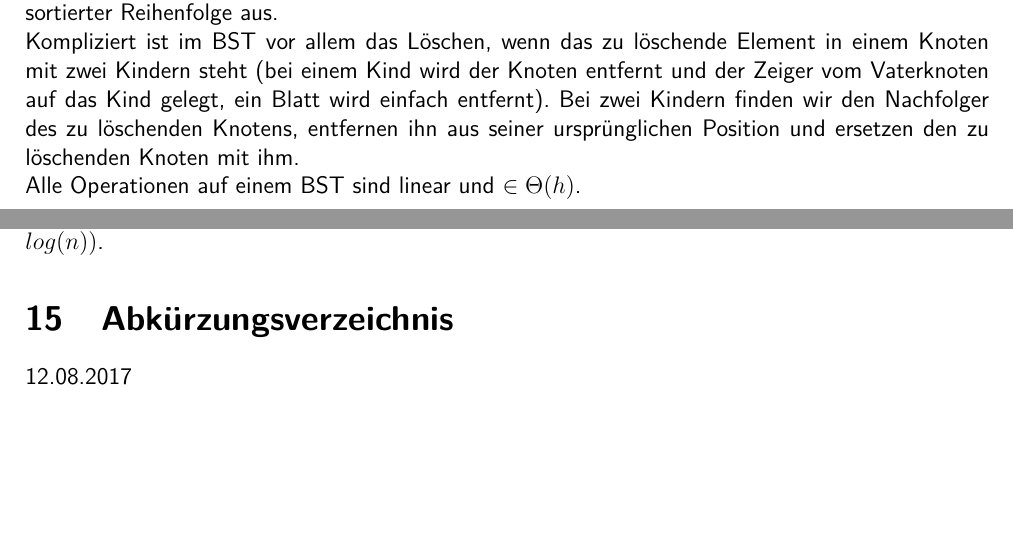
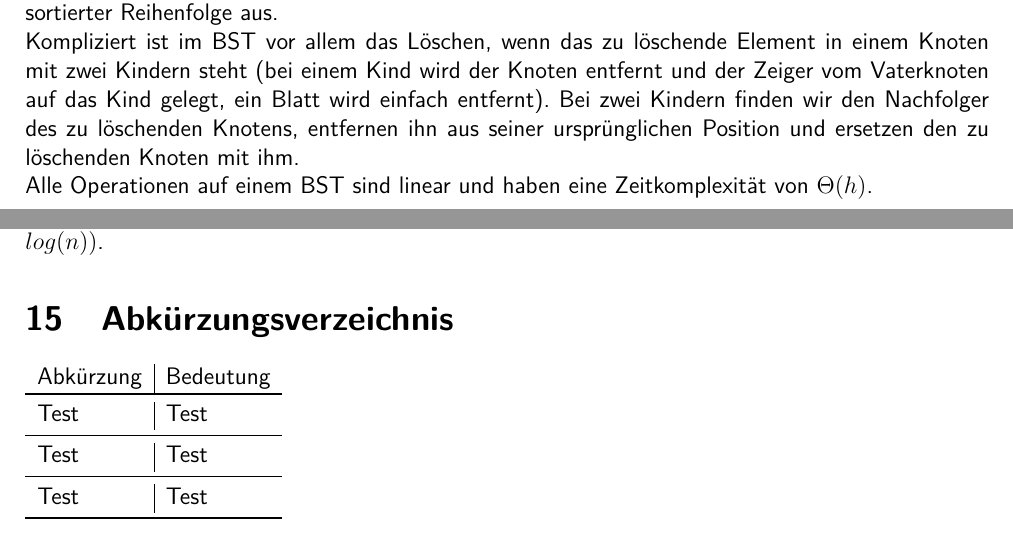
Before and after one commit to RiRe/RWTH-DSAL, a LaTeX document (Zusammenfassung.tex): two parts of pages 9 and 31 of 31, joined at a grey line, cut so that both start at the same text, the shorter picture padded with empty space. Compiled offline with pdfLaTeX.

Commit message:
5.3 geändert

```diff
--- a/Zusammenfassung.tex
+++ b/Zusammenfassung.tex
@@ -294,7 +294,7 @@ Die Inorder-Traversierung gibt aufgrund des Aufbaus des Suchbaums alle Schlüsse
 
 Kompliziert ist im BST vor allem das Löschen, wenn das zu löschende Element in einem Knoten mit zwei Kindern steht (bei einem Kind wird der Knoten entfernt und der Zeiger vom Vaterknoten auf das Kind gelegt, ein Blatt wird einfach entfernt). Bei zwei Kindern finden wir den Nachfolger des zu löschenden Knotens, entfernen ihn aus seiner ursprünglichen Position und ersetzen den zu löschenden Knoten mit ihm.
 
-Alle Operationen auf einem BST sind linear und $\in \Theta(h)$.
+Alle Operationen auf einem BST sind linear und haben eine Zeitkomplexität von $\Theta(h)$.
 
 \subsection{Rotationen in Bäumen}
 
@@ -920,6 +920,15 @@ Die Worst-Zeit-Komplexität des Graham-Scan-Algorithmus für eine Menge mit $n$
 
 \section{Abkürzungsverzeichnis}
 
-12.08.2017
+\begin{tabular}{l|l}
+	Abkürzung & Bedeutung \\
+	\toprule
+	Test & Test	\\
+	\midrule
+	Test & Test \\
+	\midrule
+	Test & Test \\
+	\bottomrule
+\end{tabular}
 
 \end{document}
```
Also changed, not shown: Zusammenfassung.pdf, 1 other file.
